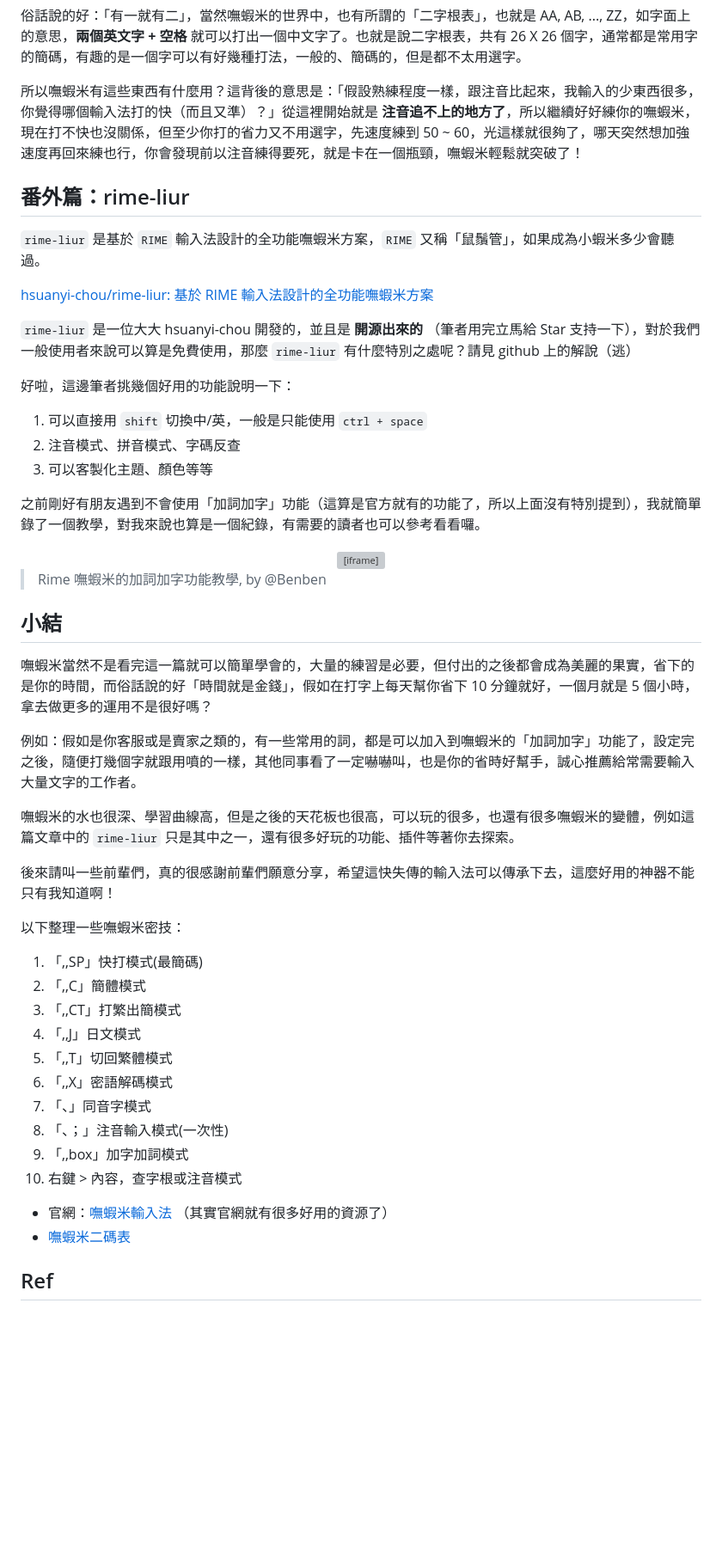
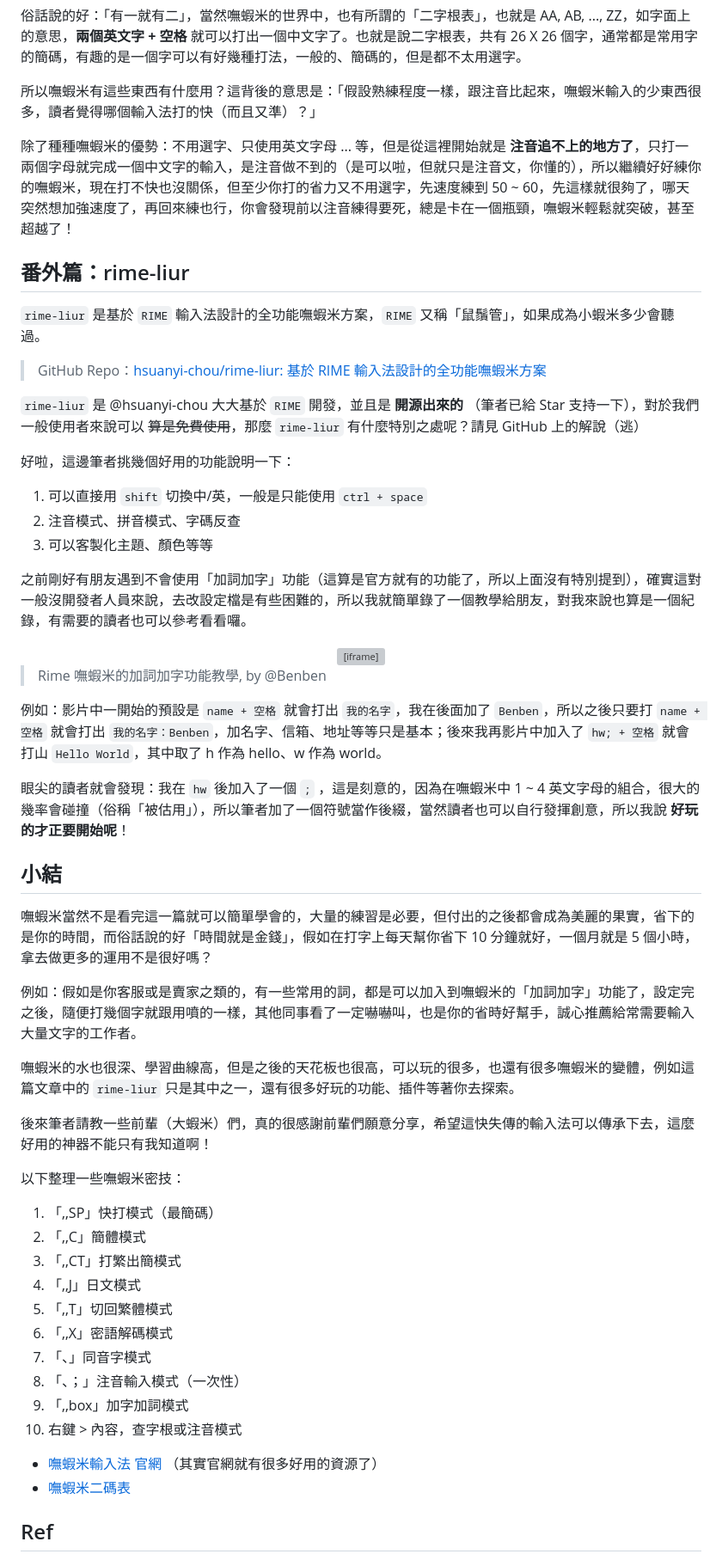
Before and after one commit to Lidemy/error-baker-blog, a Markdown page: posts/benben/13-boshiamy.md, the part around one of its changes. Shown at 86% size. Rendered like a GitHub page; blank space fills up the shorter version; grey boxes are pictures that could not be loaded.

Commit message:
fix: update post 13 content

```diff
--- a/posts/benben/13-boshiamy.md
+++ b/posts/benben/13-boshiamy.md
@@ -129,15 +125,17 @@ J => 十
 
 俗話說的好：「有一就有二」，當然嘸蝦米的世界中，也有所謂的「二字根表」，也就是 AA, AB, ..., ZZ，如字面上的意思，**兩個英文字 + 空格** 就可以打出一個中文字了。也就是說二字根表，共有 26 X 26 個字，通常都是常用字的簡碼，有趣的是一個字可以有好幾種打法，一般的、簡碼的，但是都不太用選字。
 
-所以嘸蝦米有這些東西有什麼用？這背後的意思是：「假設熟練程度一樣，跟注音比起來，我輸入的少東西很多，你覺得哪個輸入法打的快（而且又準）？」從這裡開始就是 **注音追不上的地方了**，所以繼續好好練你的嘸蝦米，現在打不快也沒關係，但至少你打的省力又不用選字，先速度練到 50 ~ 60，光這樣就很夠了，哪天突然想加強速度再回來練也行，你會發現前以注音練得要死，就是卡在一個瓶頸，嘸蝦米輕鬆就突破了！
+所以嘸蝦米有這些東西有什麼用？這背後的意思是：「假設熟練程度一樣，跟注音比起來，嘸蝦米輸入的少東西很多，讀者覺得哪個輸入法打的快（而且又準）？」
+
+除了種種嘸蝦米的優勢：不用選字、只使用英文字母 ... 等，但是從這裡開始就是 **注音追不上的地方了**，只打一兩個字母就完成一個中文字的輸入，是注音做不到的（是可以啦，但就只是注音文，你懂的），所以繼續好好練你的嘸蝦米，現在打不快也沒關係，但至少你打的省力又不用選字，先速度練到 50 ~ 60，先這樣就很夠了，哪天突然想加強速度了，再回來練也行，你會發現前以注音練得要死，總是卡在一個瓶頸，嘸蝦米輕鬆就突破，甚至超越了！
 
 ## 番外篇：rime-liur
 
 `rime-liur` 是基於 `RIME` 輸入法設計的全功能嘸蝦米方案，`RIME` 又稱「鼠鬚管」，如果成為小蝦米多少會聽過。
 
-[hsuanyi-chou/rime-liur: 基於 RIME 輸入法設計的全功能嘸蝦米方案](https://github.com/hsuanyi-chou/rime-liur)
+> GitHub Repo：[hsuanyi-chou/rime-liur: 基於 RIME 輸入法設計的全功能嘸蝦米方案](https://github.com/hsuanyi-chou/rime-liur)
 
-`rime-liur` 是一位大大 hsuanyi-chou 開發的，並且是 **開源出來的** （筆者用完立馬給 Star 支持一下），對於我們一般使用者來說可以算是免費使用，那麼 `rime-liur` 有什麼特別之處呢？請見 github 上的解說（逃）
+`rime-liur` 是 @hsuanyi-chou 大大基於 `RIME` 開發，並且是 **開源出來的** （筆者已給 Star 支持一下），對於我們一般使用者來說可以 ~~算是免費使用~~，那麼 `rime-liur` 有什麼特別之處呢？請見 GitHub 上的解說（逃）
 
 好啦，這邊筆者挑幾個好用的功能說明一下：
 
@@ -145,13 +143,17 @@ J => 十
 2. 注音模式、拼音模式、字碼反查
 3. 可以客製化主題、顏色等等
 
-之前剛好有朋友遇到不會使用「加詞加字」功能（這算是官方就有的功能了，所以上面沒有特別提到），我就簡單錄了一個教學，對我來說也算是一個紀錄，有需要的讀者也可以參考看看囉。
+之前剛好有朋友遇到不會使用「加詞加字」功能（這算是官方就有的功能了，所以上面沒有特別提到），確實這對一般沒開發者人員來說，去改設定檔是有些困難的，所以我就簡單錄了一個教學給朋友，對我來說也算是一個紀錄，有需要的讀者也可以參考看看囉。
 
 <center>
   <iframe src="https://www.veed.io/embed/8640877d-b536-4279-af39-b70a22025834" width="744" height="504" frameborder="0" title="嘸蝦米加字加詞.mp4" webkitallowfullscreen mozallowfullscreen allowfullscreen></iframe>
 </center>
 
 > Rime 嘸蝦米的加詞加字功能教學, by @Benben
+
+例如：影片中一開始的預設是 `name + 空格` 就會打出 `我的名字`，我在後面加了 `Benben`，所以之後只要打 `name + 空格` 就會打出 `我的名字：Benben`，加名字、信箱、地址等等只是基本；後來我再影片中加入了 `hw; + 空格` 就會打山 `Hello World`，其中取了 h 作為 hello、w 作為 world。
+
+眼尖的讀者就會發現：我在 `hw` 後加入了一個 `;` ，這是刻意的，因為在嘸蝦米中 1 ~ 4 英文字母的組合，很大的幾率會碰撞（俗稱「被估用」），所以筆者加了一個符號當作後綴，當然讀者也可以自行發揮創意，所以我說 **好玩的才正要開始呢**！
 
 ## 小結
 
@@ -161,22 +163,22 @@ J => 十
 
 嘸蝦米的水也很深、學習曲線高，但是之後的天花板也很高，可以玩的很多，也還有很多嘸蝦米的變體，例如這篇文章中的 `rime-liur` 只是其中之一，還有很多好玩的功能、插件等著你去探索。
 
-後來請叫一些前輩們，真的很感謝前輩們願意分享，希望這快失傳的輸入法可以傳承下去，這麼好用的神器不能只有我知道啊！
+後來筆者請教一些前輩（大蝦米）們，真的很感謝前輩們願意分享，希望這快失傳的輸入法可以傳承下去，這麼好用的神器不能只有我知道啊！
 
 以下整理一些嘸蝦米密技：
 
-1. 「,,SP」快打模式(最簡碼)
+1. 「,,SP」快打模式（最簡碼）
 2. 「,,C」簡體模式
 3. 「,,CT」打繁出簡模式
 4. 「,,J」日文模式
 5. 「,,T」切回繁體模式
 6. 「,,X」密語解碼模式
 7. 「、」同音字模式
-8. 「、；」注音輸入模式(一次性)
+8. 「、；」注音輸入模式（一次性）
 9. 「,,box」加字加詞模式
 10. 右鍵 > 內容，查字根或注音模式
 
-- 官網：[嘸蝦米輸入法](https://boshiamy.com/) （其實官網就有很多好用的資源了）
+- [嘸蝦米輸入法 官網](https://boshiamy.com/) （其實官網就有很多好用的資源了）
 - [嘸蝦米二碼表](https://www.ptt.cc/bbs/Liu/M.1504856517.A.6F9.html)
 
 ## Ref
```
Also changed, not shown: other parts of posts/benben/13-boshiamy.md (+8 -12 lines).
